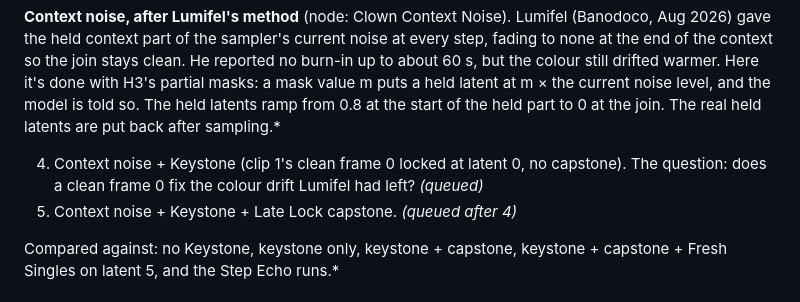
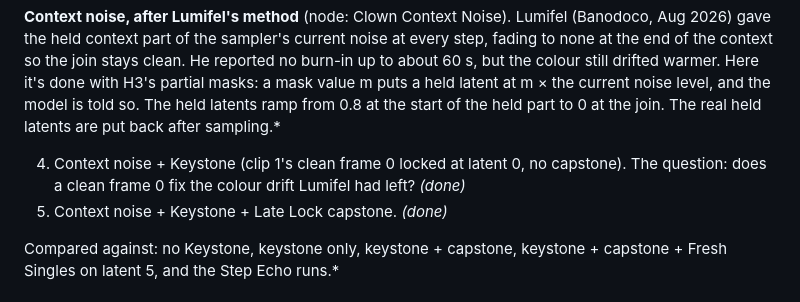
Before and after one commit to roycho87/NerdNotes, a Markdown page: 20261101/frame0_influence_test.md, the part around the change. Drawn GitHub-style.

```diff
--- a/20261101/frame0_influence_test.md
+++ b/20261101/frame0_influence_test.md
@@ -71,8 +71,8 @@ FreeNoise (a Step Echo option): the held frames get the last clip's exact starti
 
 **Context noise, after Lumifel's method** (node: Clown Context Noise). Lumifel (Banodoco, Aug 2026) gave the held context part of the sampler's current noise at every step, fading to none at the end of the context so the join stays clean. He reported no burn-in up to about 60 s, but the colour still drifted warmer. Here it's done with H3's partial masks: a mask value m puts a held latent at m × the current noise level, and the model is told so. The held latents ramp from 0.8 at the start of the held part to 0 at the join. The real held latents are put back after sampling.*
 
-4. Context noise + Keystone (clip 1's clean frame 0 locked at latent 0, no capstone). The question: does a clean frame 0 fix the colour drift Lumifel had left? *(queued)*
-5. Context noise + Keystone + Late Lock capstone. *(queued after 4)*
+4. Context noise + Keystone (clip 1's clean frame 0 locked at latent 0, no capstone). The question: does a clean frame 0 fix the colour drift Lumifel had left? *(done)*
+5. Context noise + Keystone + Late Lock capstone. *(done)*
 
 Compared against: no Keystone, keystone only, keystone + capstone, keystone + capstone + Fresh Singles on latent 5, and the Step Echo runs.*
 
```
Also changed, not shown: 20261101/frame0_conclusions.md (+36 -0 lines), 20261101/media/ctxnoise_clip10.png (added), 20261101/media/ctxnoise_key_every_clip.png (added), 20261101/media/ctxnoise_keycap_every_clip.png (added), 20261101/media/key_ctxnoise_clip10.png (added), 3 other files.
